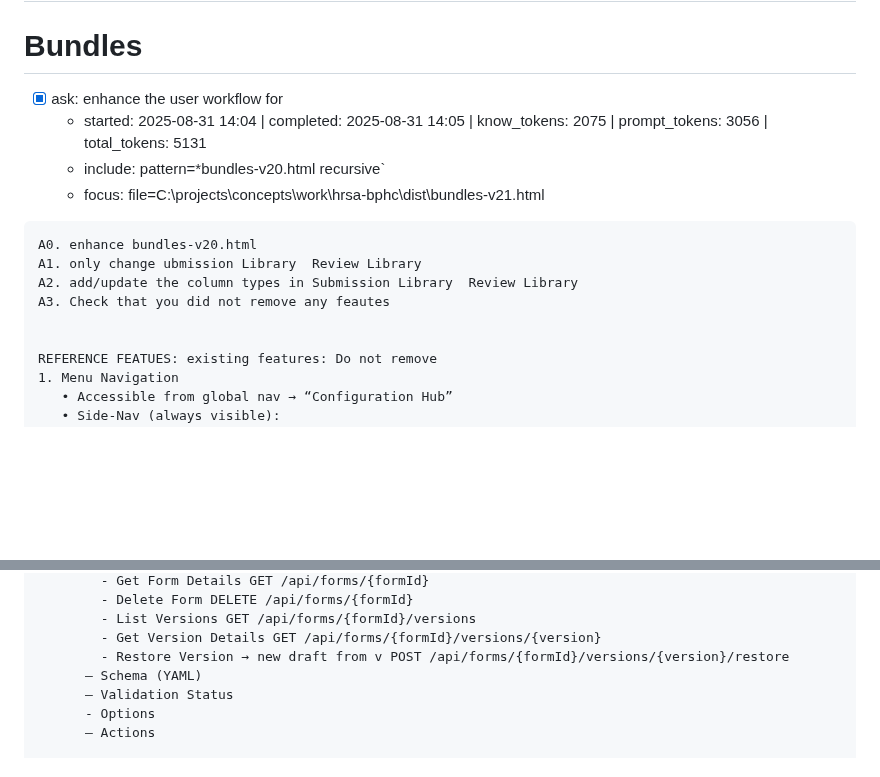
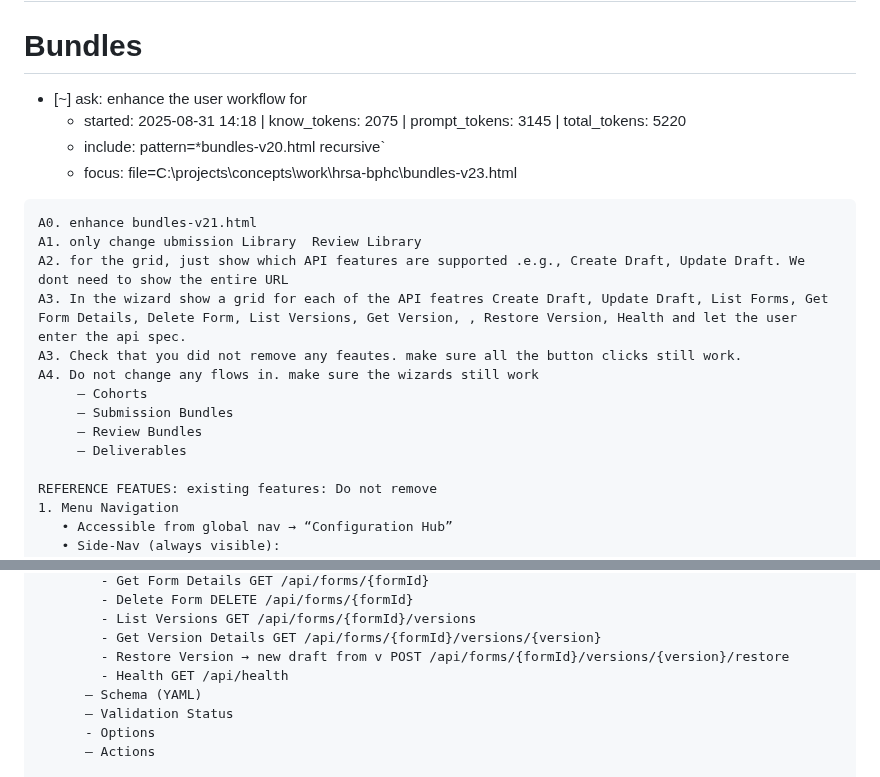
Before and after one commit to adourish/concepts, a Markdown page: work/hrsa-bphc/todo.md, 2 parts joined by grey strips. GitHub-like rendering; blank space fills up the shorter version.

Commit message:
enhancements

````diff
--- a/work/hrsa-bphc/todo.md
+++ b/work/hrsa-bphc/todo.md
@@ -1,16 +1,21 @@
 # HRSA-BPHC Project To-Dos
 
 # Bundles
-- [x] ask: enhance the user workflow for
-  - started: 2025-08-31 14:04 | completed: 2025-08-31 14:05 | know_tokens: 2075 | prompt_tokens: 3056 | total_tokens: 5131
+- [~] ask: enhance the user workflow for
+  - started: 2025-08-31 14:18 | know_tokens: 2075 | prompt_tokens: 3145 | total_tokens: 5220
   - include: pattern=*bundles-v20.html recursive`
-  - focus: file=C:\projects\concepts\work\hrsa-bphc\dist\bundles-v21.html
+  - focus: file=C:\projects\concepts\work\hrsa-bphc\bundles-v23.html
 ```code
-A0. enhance bundles-v20.html
+A0. enhance bundles-v21.html
 A1. only change ubmission Library  Review Library
-A2. add/update the column types in Submission Library  Review Library
-A3. Check that you did not remove any feautes
-
+A2. for the grid, just show which API features are supported .e.g., Create Draft, Update Draft. We dont need to show the entire URL
+A3. In the wizard show a grid for each of the API featres Create Draft, Update Draft, List Forms, Get Form Details, Delete Form, List Versions, Get Version, , Restore Version, Health and let the user enter the api spec.
+A3. Check that you did not remove any feautes. make sure all the button clicks still work.
+A4. Do not change any flows in. make sure the wizards still work
+     – Cohorts
+     – Submission Bundles
+     – Review Bundles
+     – Deliverables
 
 REFERENCE FEATUES: existing features: Do not remove
 1. Menu Navigation
@@ -83,6 +88,7 @@ REFERENCE FEATUES: existing features: Do not remove
         - List Versions GET /api/forms/{formId}/versions
         - Get Version Details GET /api/forms/{formId}/versions/{version}
         - Restore Version → new draft from v POST /api/forms/{formId}/versions/{version}/restore
+        - Health GET /api/health
       – Schema (YAML)
       – Validation Status
       - Options
````
